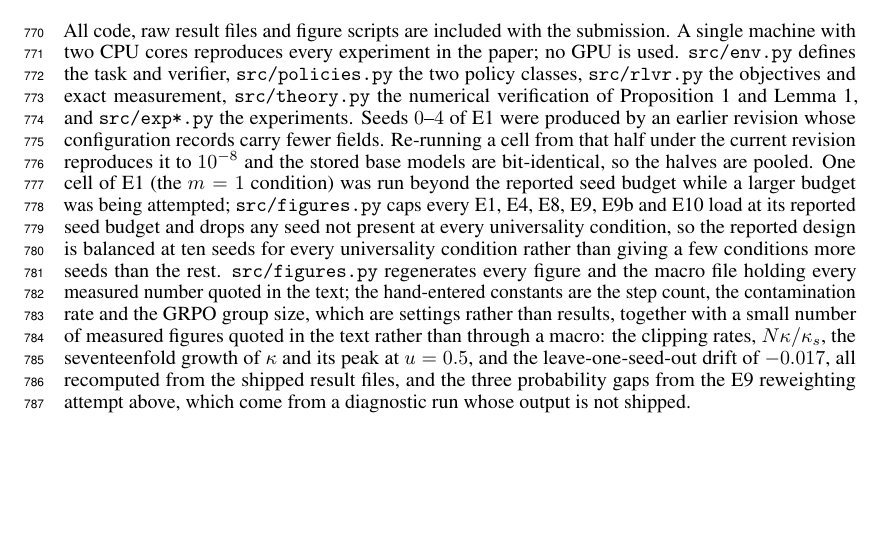
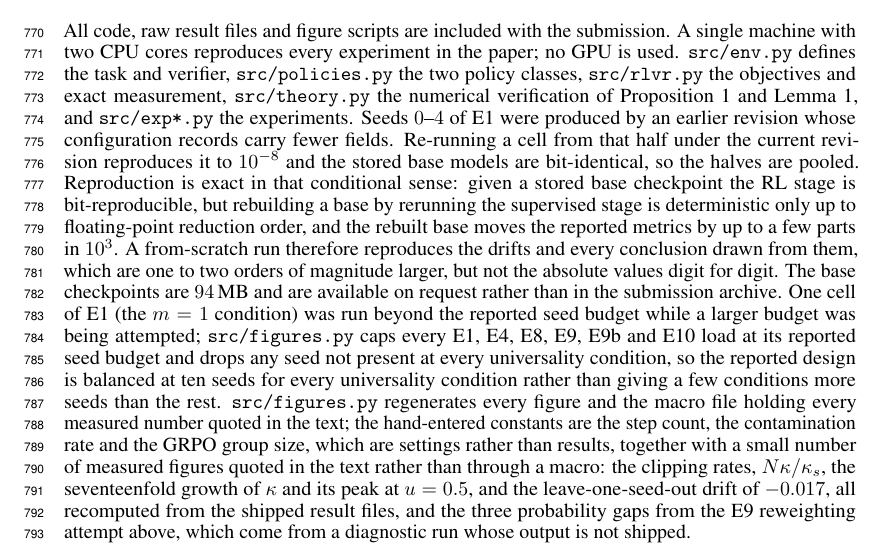
Before and after one commit to Rohan-Pandey1729/RLVR-Reward-Hacking, a LaTeX paper (paper/main.tex, which reads paper/appendix.tex): part of page 20 of 20, cut so that both start at the same text. Compiled offline with pdfLaTeX.

Commit message:
Sentence update
Co-Authored-By: Claude Opus 5 <noreply@anthropic.com>
Claude-Session: https://claude.ai/code/session_015KzuJB4p3ZE9ALR7NCXVRp

```diff
--- a/paper/appendix.tex
+++ b/paper/appendix.tex
@@ -426,7 +426,14 @@ defines the task and verifier, \texttt{src/policies.py} the two policy classes,
 verification of Proposition~\ref{prop:filter} and Lemma~\ref{lem:drift}, and
 \texttt{src/exp*.py} the experiments. Seeds $0$--$4$ of E1 were produced by an earlier revision whose configuration records carry
 fewer fields. Re-running a cell from that half under the current revision reproduces it to
-$10^{-8}$ and the stored base models are bit-identical, so the halves are pooled. One cell of E1
+$10^{-8}$ and the stored base models are bit-identical, so the halves are pooled. Reproduction is
+exact in that conditional sense: given a stored base checkpoint the RL stage is bit-reproducible,
+but rebuilding a base by rerunning the supervised stage is deterministic only up to
+floating-point reduction order, and the rebuilt base moves the reported metrics by up to a few
+parts in $10^{3}$. A from-scratch run therefore reproduces the drifts and every conclusion drawn
+from them, which are one to two orders of magnitude larger, but not the absolute values digit for
+digit. The base checkpoints are $94$\,MB and are available on request rather than in the
+submission archive. One cell of E1
 (the $m=1$ condition) was run beyond the reported seed budget while a larger budget was being
 attempted; \texttt{src/figures.py} caps every E1, E4, E8, E9, E9b and E10 load at its reported seed budget
 and drops any seed not present at every universality condition, so the
```
Also changed, not shown: paper/main.pdf.
